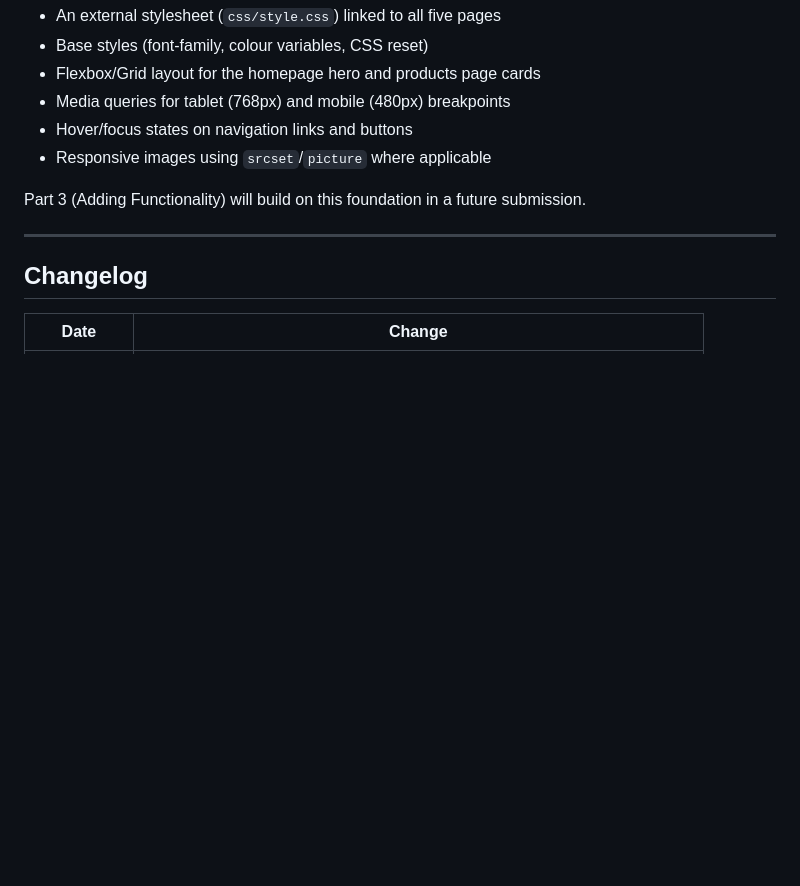
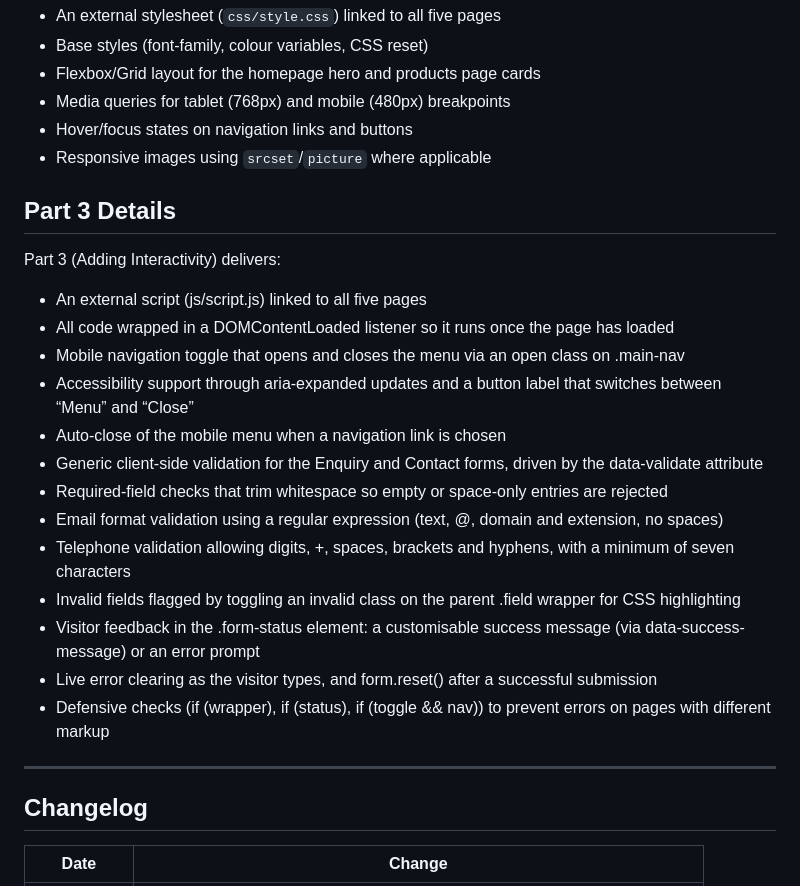
Before and after one commit to modibakamogelo95/Web_Development-Project, a Markdown page: README.md, the part around the change. Drawn GitHub-style; blank space fills up the shorter version.

Commit message:
Update README with Part 3 functionality details
Added details for Part 3, including interactivity features and validation methods.

```diff
--- a/README.md
+++ b/README.md
@@ -112,8 +112,22 @@ Part 2 (Designing the Visuals) delivers:
 - Hover/focus states on navigation links and buttons
 - Responsive images using `srcset`/`picture` where applicable
 
-Part 3 (Adding Functionality) will build on this foundation in a future
-submission.
+## Part 3 Details
+Part 3 (Adding Interactivity) delivers:
+
+- An external script (js/script.js) linked to all five pages
+- All code wrapped in a DOMContentLoaded listener so it runs once the page has loaded
+- Mobile navigation toggle that opens and closes the menu via an open class on .main-nav
+- Accessibility support through aria-expanded updates and a button label that switches between     “Menu” and “Close”
+- Auto-close of the mobile menu when a navigation link is chosen
+- Generic client-side validation for the Enquiry and Contact forms, driven by the data-validate attribute
+- Required-field checks that trim whitespace so empty or space-only entries are rejected
+- Email format validation using a regular expression (text, @, domain and extension, no spaces)
+- Telephone validation allowing digits, +, spaces, brackets and hyphens, with a minimum of seven characters
+- Invalid fields flagged by toggling an invalid class on the parent .field wrapper for CSS highlighting
+- Visitor feedback in the .form-status element: a customisable success message (via data-success-message) or an error prompt
+- Live error clearing as the visitor types, and form.reset() after a successful submission
+- Defensive checks (if (wrapper), if (status), if (toggle && nav)) to prevent errors on pages with different markup
 
 ---
 
```
